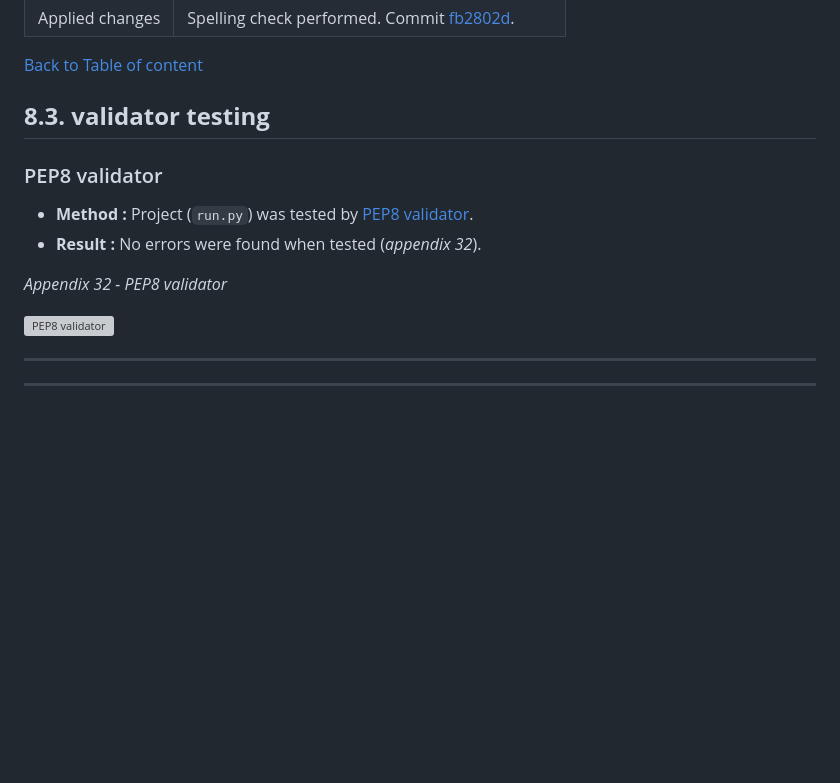
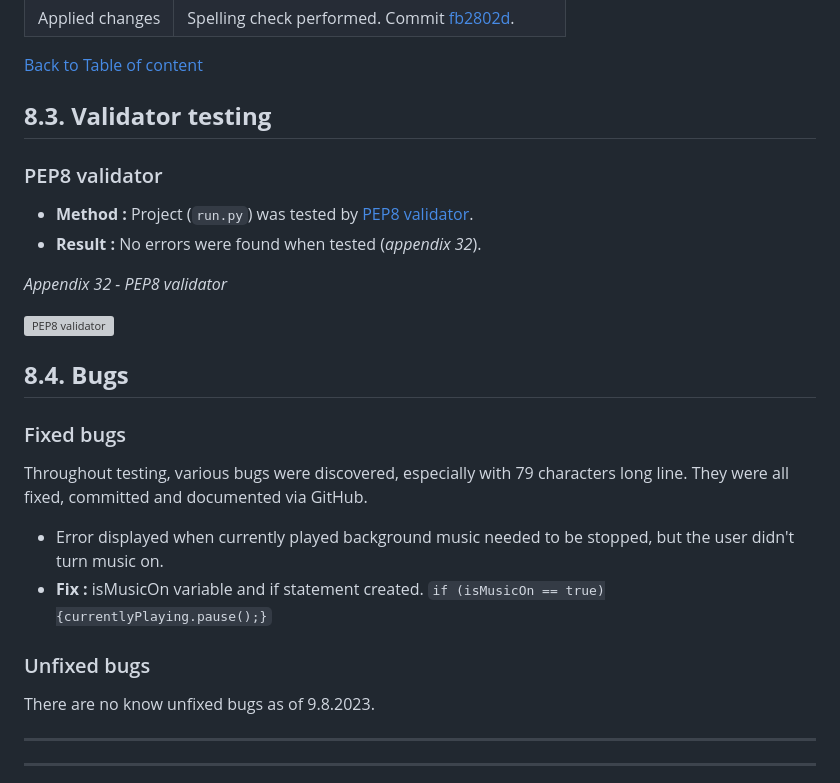
Before and after one commit to tomik-z-cech/PP3-Fallout-Hangman, a Markdown page: README.md, the part around one of its changes. GitHub-like rendering; blank space fills up the shorter version; grey boxes are pictures that could not be loaded.

Commit message:
Add bugs to readme file

```diff
--- a/README.md
+++ b/README.md
@@ -426,7 +428,7 @@ Also, very importandly, the same credentials need to be passed onto Heroku aplli
 
 [Back to Table of content](https://github.com/tomik-z-cech/PP3-Fallout-Hangman#2-table-of-content)
 
-## **8.3. validator testing**
+## **8.3. Validator testing**
 
 ### PEP8 validator
 - **Method :** Project (`run.py`) was tested by  [PEP8 validator](https://pep8ci.herokuapp.com/).
@@ -435,6 +437,16 @@ Also, very importandly, the same credentials need to be passed onto Heroku aplli
 *Appendix 32 - PEP8 validator*
 
 ![PEP8 validator](/docs/pep8.png)
+
+## **8.4. Bugs**
+
+### Fixed bugs
+Throughout testing, various bugs were discovered, especially with 79 characters long line. They were all fixed, committed and documented via GitHub.
+ - Error displayed when currently played background music needed to be stopped, but the user didn't turn music on.
+ - **Fix :** isMusicOn variable and if statement created. `if (isMusicOn == true){currentlyPlaying.pause();}`
+
+### Unfixed bugs
+There are no know unfixed bugs as of 9.8.2023.
 
 ---
 ---
```
Also changed, not shown: other parts of README.md (+2 -0 lines).
